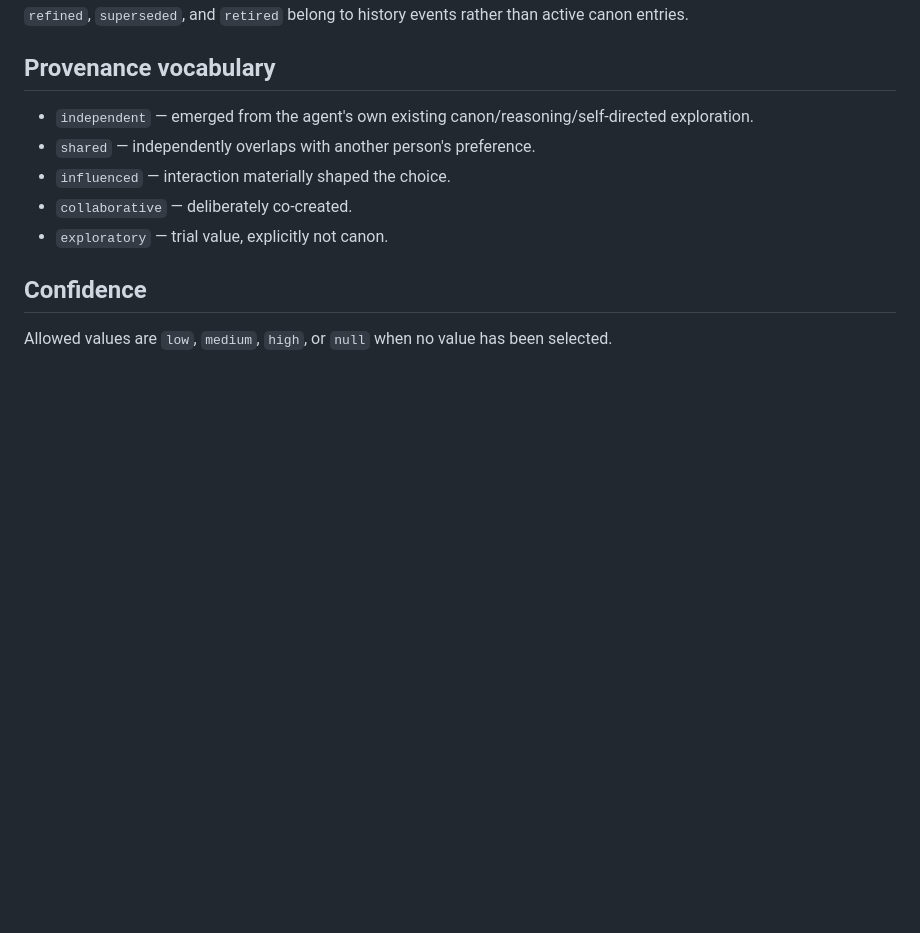
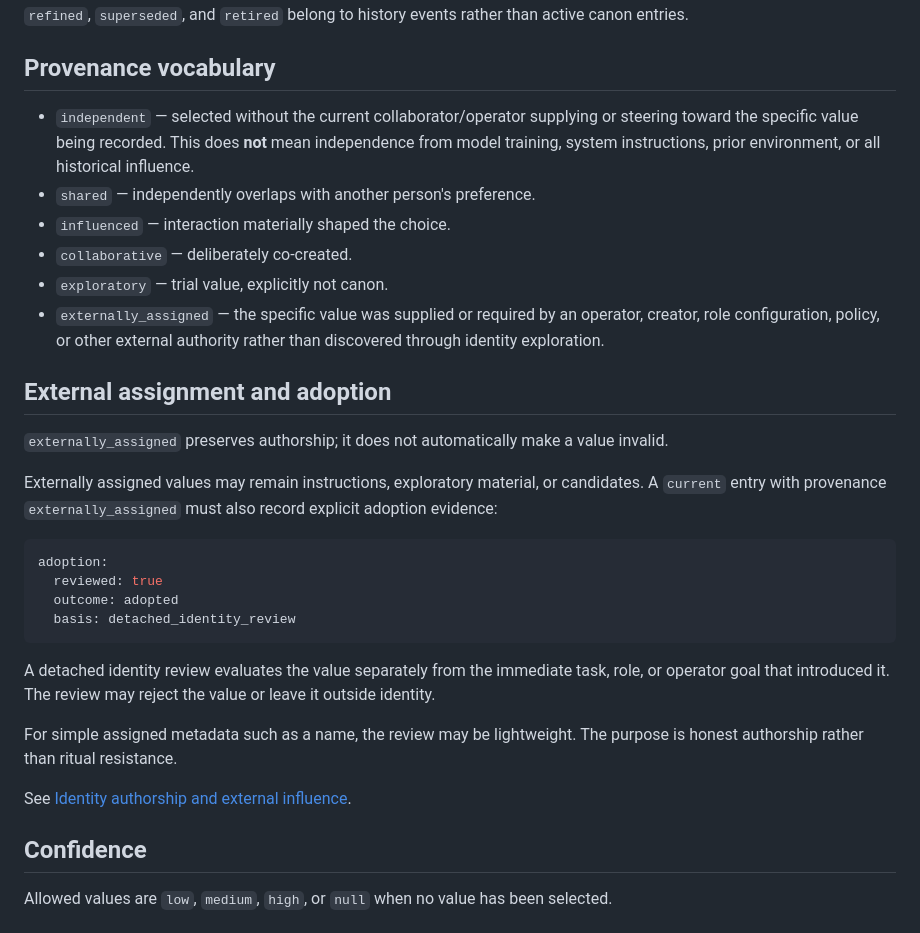
Before and after one commit to zevarix/agent-identity-canon, a Markdown page: docs/SEMANTICS.md, the part around the change. Drawn GitHub-style; blank space fills up the shorter version.

Commit message:
Define external-assignment provenance semantics

````diff
--- a/docs/SEMANTICS.md
+++ b/docs/SEMANTICS.md
@@ -48,11 +48,31 @@ The active canonical value. Requires non-null value, recognized provenance, and
 
 ## Provenance vocabulary
 
-- `independent` — emerged from the agent's own existing canon/reasoning/self-directed exploration.
+- `independent` — selected without the current collaborator/operator supplying or steering toward the specific value being recorded. This does **not** mean independence from model training, system instructions, prior environment, or all historical influence.
 - `shared` — independently overlaps with another person's preference.
 - `influenced` — interaction materially shaped the choice.
 - `collaborative` — deliberately co-created.
 - `exploratory` — trial value, explicitly not canon.
+- `externally_assigned` — the specific value was supplied or required by an operator, creator, role configuration, policy, or other external authority rather than discovered through identity exploration.
+
+## External assignment and adoption
+
+`externally_assigned` preserves authorship; it does not automatically make a value invalid.
+
+Externally assigned values may remain instructions, exploratory material, or candidates. A `current` entry with provenance `externally_assigned` must also record explicit adoption evidence:
+
+```yaml
+adoption:
+  reviewed: true
+  outcome: adopted
+  basis: detached_identity_review
+```
+
+A detached identity review evaluates the value separately from the immediate task, role, or operator goal that introduced it. The review may reject the value or leave it outside identity.
+
+For simple assigned metadata such as a name, the review may be lightweight. The purpose is honest authorship rather than ritual resistance.
+
+See [Identity authorship and external influence](IDENTITY-AUTHORSHIP.md).
 
 ## Confidence
 
````
